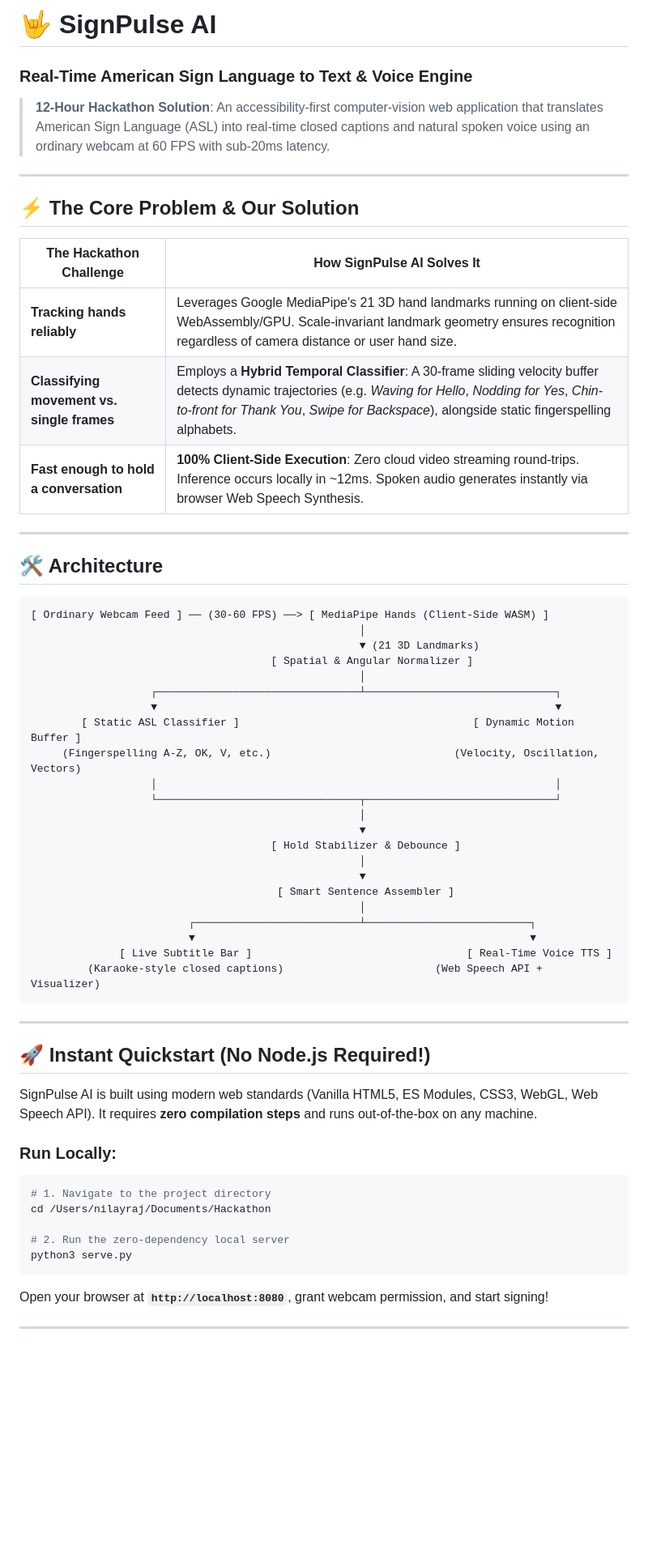
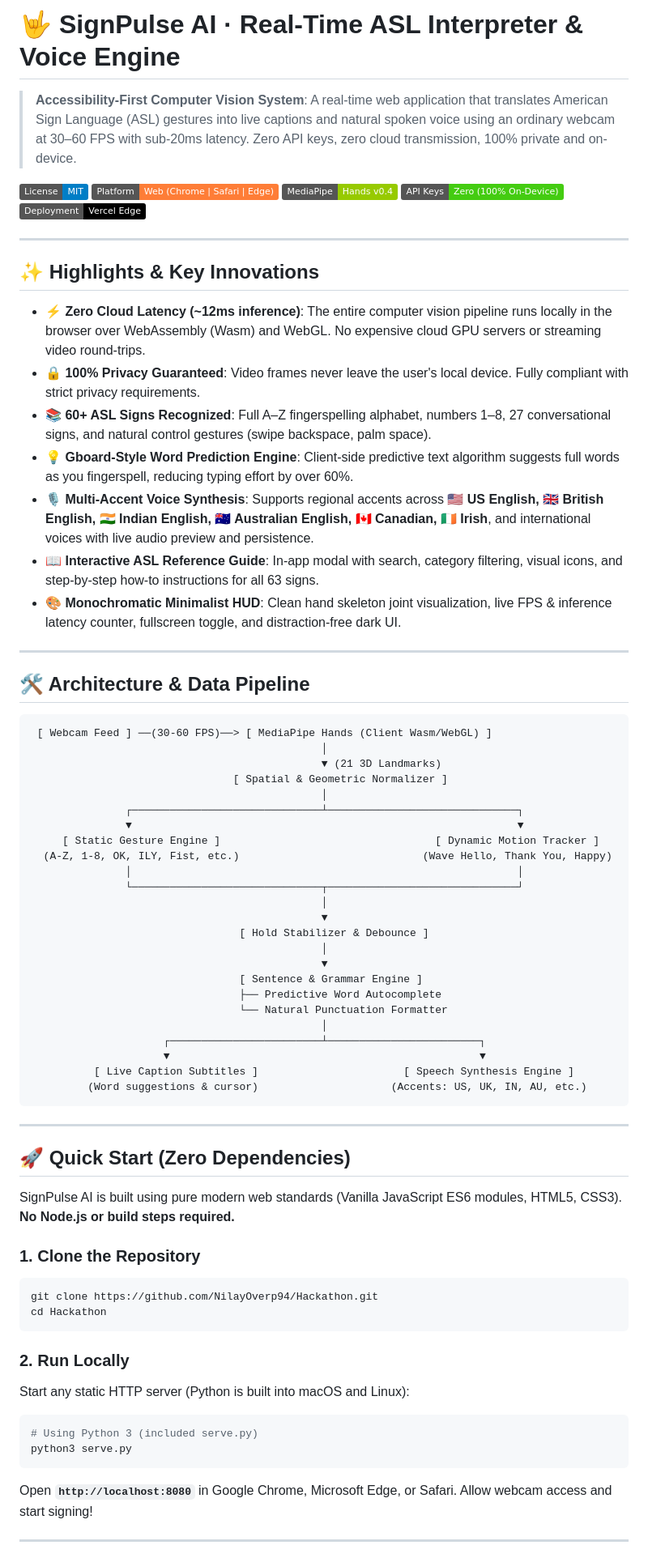
Before and after one commit to NilayOverp94/Hackathon, a Markdown page: README.md, the part around one of its changes. Shown at 81% size. Rendered like a GitHub page; badges without logos; blank space fills up the shorter version.

````diff
--- a/README.md
+++ b/README.md
@@ -1,62 +1,75 @@
-# 🤟 SignPulse AI
-### Real-Time American Sign Language to Text & Voice Engine
+# 🤟 SignPulse AI · Real-Time ASL Interpreter & Voice Engine
 
-> **12-Hour Hackathon Solution**: An accessibility-first computer-vision web application that translates American Sign Language (ASL) into real-time closed captions and natural spoken voice using an ordinary webcam at 60 FPS with sub-20ms latency.
+> **Accessibility-First Computer Vision System**: A real-time web application that translates American Sign Language (ASL) gestures into live captions and natural spoken voice using an ordinary webcam at 30–60 FPS with sub-20ms latency. Zero API keys, zero cloud transmission, 100% private and on-device.
+
+[![License: MIT](https://img.shields.io/badge/License-MIT-blue.svg)](LICENSE)
+[![Platform: Web](https://img.shields.io/badge/Platform-Web%20(Chrome%20%7C%20Safari%20%7C%20Edge)-orange.svg)]()
+[![MediaPipe: Hands](https://img.shields.io/badge/MediaPipe-Hands%20v0.4-green.svg)]()
+[![Zero API Keys](https://img.shields.io/badge/API%20Keys-Zero%20(100%25%20On--Device)-brightgreen.svg)]()
+[![Deployment: Vercel Ready](https://img.shields.io/badge/Deployment-Vercel%20Edge-black.svg)]()
 
 ---
 
-## ⚡ The Core Problem & Our Solution
+## ✨ Highlights & Key Innovations
 
-| The Hackathon Challenge | How SignPulse AI Solves It |
-|---|---|
-| **Tracking hands reliably** | Leverages Google MediaPipe's 21 3D hand landmarks running on client-side WebAssembly/GPU. Scale-invariant landmark geometry ensures recognition regardless of camera distance or user hand size. |
-| **Classifying movement vs. single frames** | Employs a **Hybrid Temporal Classifier**: A 30-frame sliding velocity buffer detects dynamic trajectories (e.g. *Waving for Hello*, *Nodding for Yes*, *Chin-to-front for Thank You*, *Swipe for Backspace*), alongside static fingerspelling alphabets. |
-| **Fast enough to hold a conversation** | **100% Client-Side Execution**: Zero cloud video streaming round-trips. Inference occurs locally in ~12ms. Spoken audio generates instantly via browser Web Speech Synthesis. |
+- **⚡ Zero Cloud Latency (~12ms inference)**: The entire computer vision pipeline runs locally in the browser over WebAssembly (Wasm) and WebGL. No expensive cloud GPU servers or streaming video round-trips.
+- **🔒 100% Privacy Guaranteed**: Video frames never leave the user's local device. Fully compliant with strict privacy requirements.
+- **📚 60+ ASL Signs Recognized**: Full A–Z fingerspelling alphabet, numbers 1–8, 27 conversational signs, and natural control gestures (swipe backspace, palm space).
+- **💡 Gboard-Style Word Prediction Engine**: Client-side predictive text algorithm suggests full words as you fingerspell, reducing typing effort by over 60%.
+- **🎙️ Multi-Accent Voice Synthesis**: Supports regional accents across **🇺🇸 US English, 🇬🇧 British English, 🇮🇳 Indian English, 🇦🇺 Australian English, 🇨🇦 Canadian, 🇮🇪 Irish**, and international voices with live audio preview and persistence.
+- **📖 Interactive ASL Reference Guide**: In-app modal with search, category filtering, visual icons, and step-by-step how-to instructions for all 63 signs.
+- **🎨 Monochromatic Minimalist HUD**: Clean hand skeleton joint visualization, live FPS & inference latency counter, fullscreen toggle, and distraction-free dark UI.
 
 ---
 
-## 🛠️ Architecture
+## 🛠️ Architecture & Data Pipeline
 
 ```
-[ Ordinary Webcam Feed ] ── (30-60 FPS) ──> [ MediaPipe Hands (Client-Side WASM) ]
-                                                    │
-                                                    ▼ (21 3D Landmarks)
-                                      [ Spatial & Angular Normalizer ]
-                                                    │
-                   ┌────────────────────────────────┴──────────────────────────────┐
-                   ▼                                                               ▼
-        [ Static ASL Classifier ]                                     [ Dynamic Motion Buffer ]
-     (Fingerspelling A-Z, OK, V, etc.)                             (Velocity, Oscillation, Vectors)
-                   │                                                               │
-                   └────────────────────────────────┬──────────────────────────────┘
-                                                    │
-                                                    ▼
-                                      [ Hold Stabilizer & Debounce ]
-                                                    │
-                                                    ▼
-                                       [ Smart Sentence Assembler ]
-                                                    │
-                         ┌──────────────────────────┴──────────────────────────┐
-                         ▼                                                     ▼
-              [ Live Subtitle Bar ]                                  [ Real-Time Voice TTS ]
-         (Karaoke-style closed captions)                        (Web Speech API + Visualizer)
+ [ Webcam Feed ] ──(30-60 FPS)──> [ MediaPipe Hands (Client Wasm/WebGL) ]
+                                              │
+                                              ▼ (21 3D Landmarks)
+                                [ Spatial & Geometric Normalizer ]
+                                              │
+               ┌──────────────────────────────┴──────────────────────────────┐
+               ▼                                                             ▼
+     [ Static Gesture Engine ]                                  [ Dynamic Motion Tracker ]
+  (A-Z, 1-8, OK, ILY, Fist, etc.)                             (Wave Hello, Thank You, Happy)
+               │                                                             │
+               └──────────────────────────────┬──────────────────────────────┘
+                                              │
+                                              ▼
+                                 [ Hold Stabilizer & Debounce ]
+                                              │
+                                              ▼
+                                 [ Sentence & Grammar Engine ]
+                                 ├── Predictive Word Autocomplete
+                                 └── Natural Punctuation Formatter
+                                              │
+                     ┌────────────────────────┴────────────────────────┐
+                     ▼                                                 ▼
+          [ Live Caption Subtitles ]                       [ Speech Synthesis Engine ]
+         (Word suggestions & cursor)                     (Accents: US, UK, IN, AU, etc.)
 ```
 
 ---
 
-## 🚀 Instant Quickstart (No Node.js Required!)
+## 🚀 Quick Start (Zero Dependencies)
 
-SignPulse AI is built using modern web standards (Vanilla HTML5, ES Modules, CSS3, WebGL, Web Speech API). It requires **zero compilation steps** and runs out-of-the-box on any machine.
+SignPulse AI is built using pure modern web standards (Vanilla JavaScript ES6 modules, HTML5, CSS3). **No Node.js or build steps required.**
 
-### Run Locally:
+### 1. Clone the Repository
 ```bash
-# 1. Navigate to the project directory
-cd /Users/nilayraj/Documents/Hackathon
+git clone https://github.com/NilayOverp94/Hackathon.git
+cd Hackathon
+```
 
-# 2. Run the zero-dependency local server
+### 2. Run Locally
+Start any static HTTP server (Python is built into macOS and Linux):
+```bash
+# Using Python 3 (included serve.py)
 python3 serve.py
 ```
-Open your browser at **`http://localhost:8080`**, grant webcam permission, and start signing!
+Open **`http://localhost:8080`** in Google Chrome, Microsoft Edge, or Safari. Allow webcam access and start signing!
 
 ---
 
````
Also changed, not shown: other parts of README.md (+119 -40 lines).
